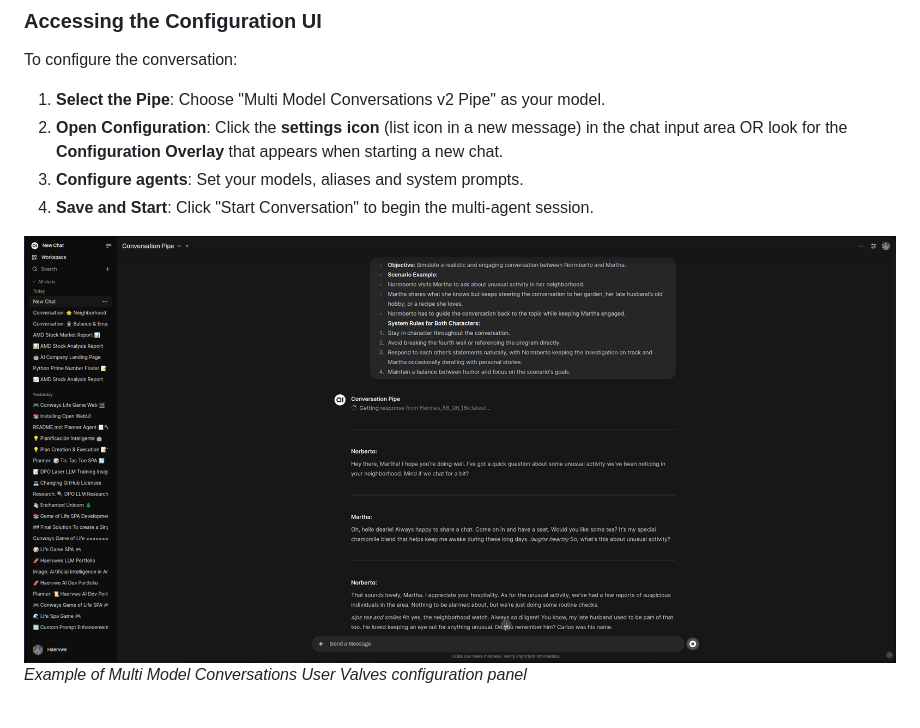
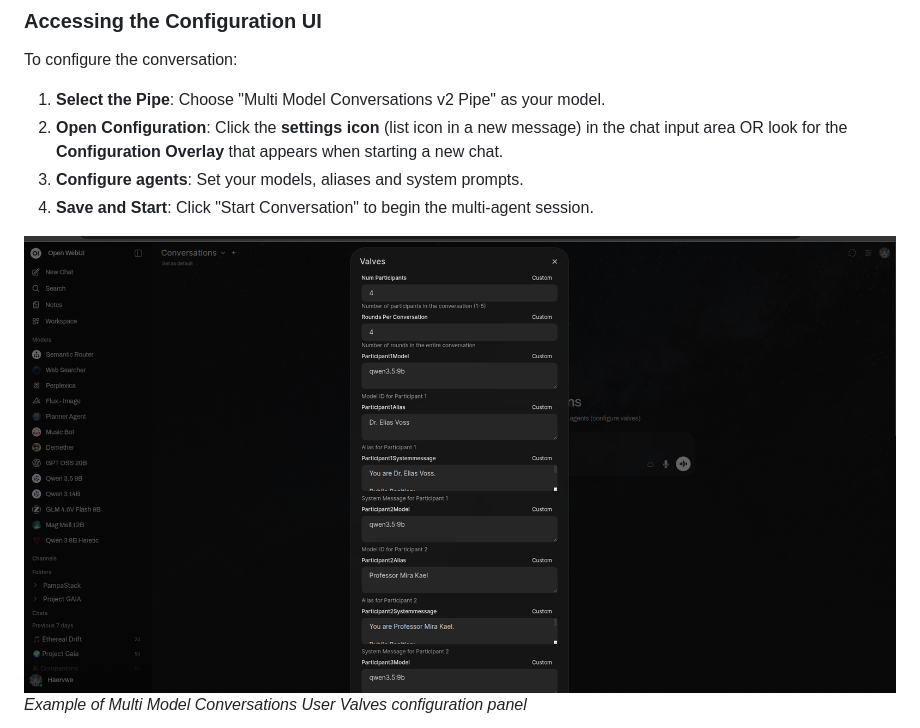
Before and after one commit to Haervwe/open-webui-tools, a Markdown page: README.md, the part around one of its changes. Drawn GitHub-style; pictures changed too: img/conversation_user_valves.png (added).

Commit message:
docs: Update README with new conversation images and video demos.

```diff
--- a/README.md
+++ b/README.md
@@ -1108,5 +1108,5 @@ To configure the conversation:
 3. **Configure agents**: Set your models, aliases and system prompts.
 4. **Save and Start**: Click "Start Conversation" to begin the multi-agent session.
 
-![Multi Model Conversation Valves](img/conversations.png)
+![Multi Model Conversation Valves](img/conversation_user_valves.png)
 *Example of Multi Model Conversations User Valves configuration panel*
```
Also changed, not shown: other parts of README.md (+9 -0 lines), img/conversations_setup_popup.png (added), 2 other files.
